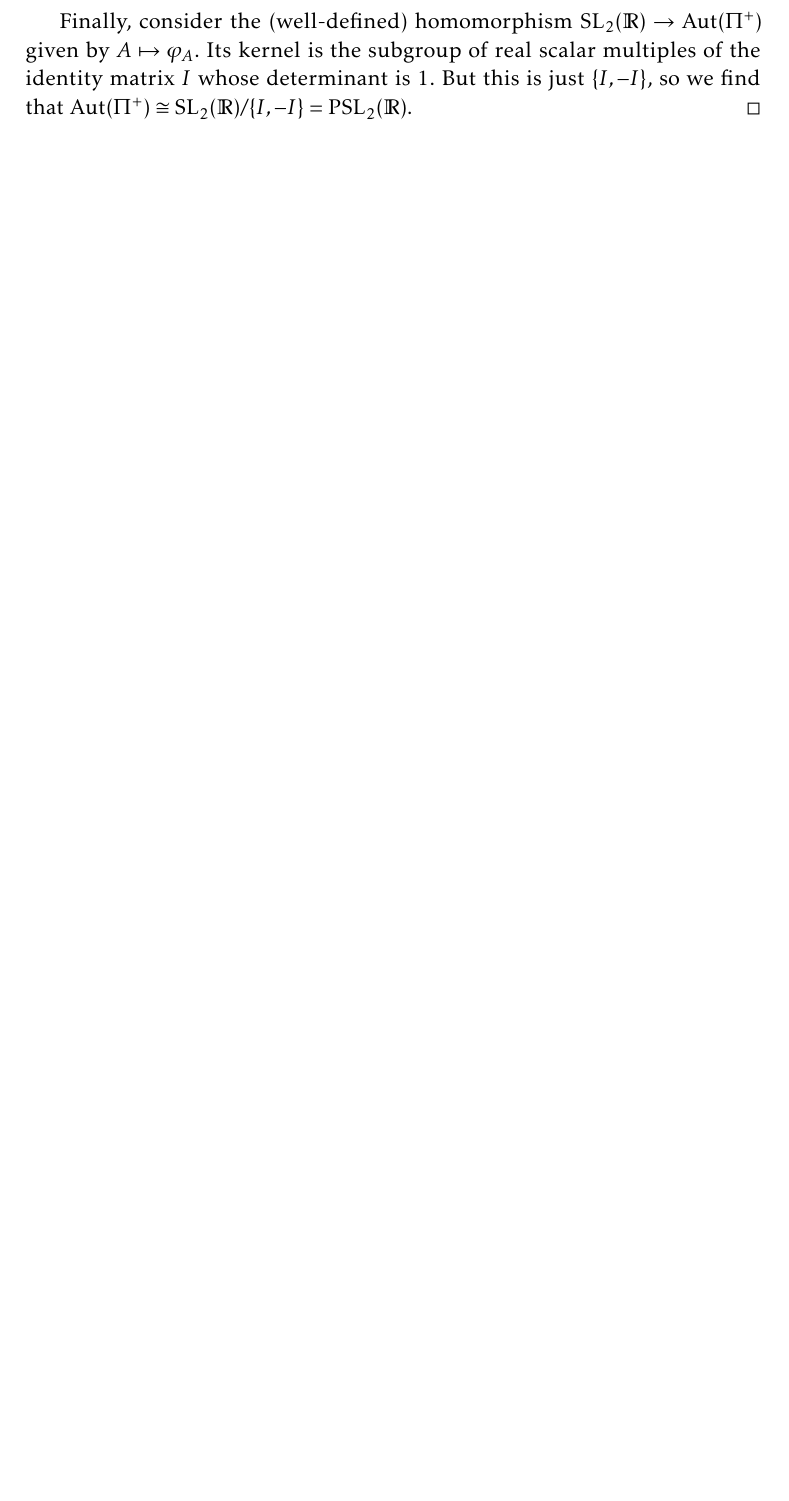
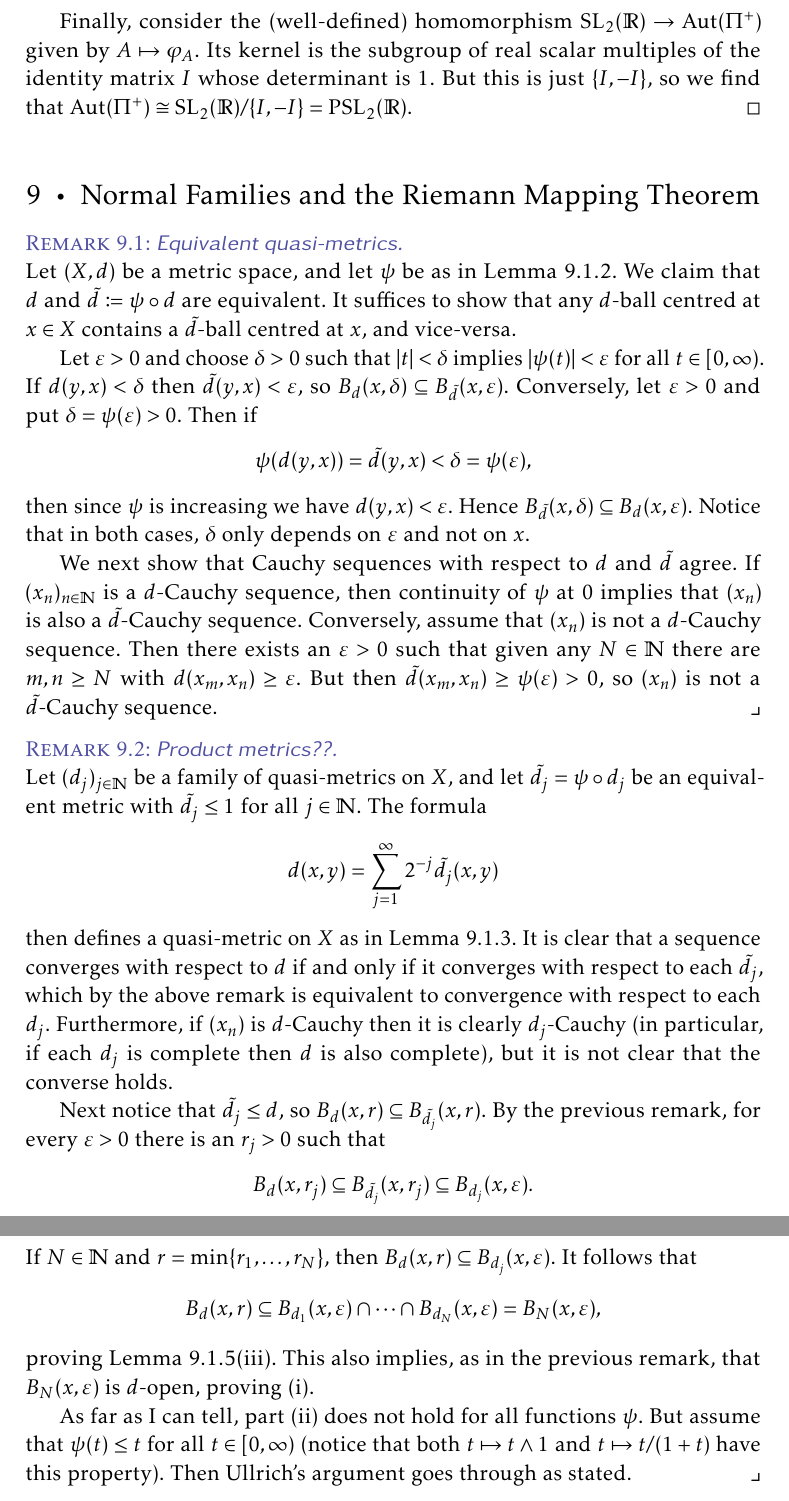
Before and after one commit to dnhansen/ullrich-complex-notes, a LaTeX book (ullrich-notes.tex): part of page 8 of 8 before the commit and two parts of pages 8 and 9 of 9 after it, the two joined at a grey line, cut so that both start at the same text, the shorter picture padded with empty space. The pictures show the PDF file ullrich-notes.pdf that the author committed with the source.

Commit message:
Notes on quasi-metrics.

```diff
--- a/ullrich-notes.tex
+++ b/ullrich-notes.tex
@@ -671,4 +671,56 @@
     Finally, consider the (well-defined) homomorphism $\SL{2}{\reals} \to \Aut(\Pi^+)$ given by $A \mapsto \phi_A$. Its kernel is the subgroup of real scalar multiples of the identity matrix $I$ whose determinant is $1$. But this is just $\{I,-I\}$, so we find that $\Aut(\Pi^+) \cong \SL{2}{\reals}/\{I,-I\} = \PSL{2}{\reals}$.
 \end{solution}
 
+
+\chapter{Normal Families and the Riemann Mapping Theorem}
+
+\begin{remarkbreak}[Equivalent quasi-metrics]
+    Let $(X,d)$ be a metric space, and let $\psi$ be as in Lemma~9.1.2. We claim that $d$ and $\tilde{d} \defn \psi \circ d$ are equivalent. It suffices to show that any $d$-ball centred at $x \in X$ contains a $\tilde{d}$-ball centred at $x$, and vice-versa.
+
+    Let $\epsilon > 0$ and choose $\delta > 0$ such that $\abs{t} < \delta$ implies $\abs{\psi(t)} < \epsilon$ for all $t \in [0,\infty)$. If $d(y,x) < \delta$ then $\tilde{d}(y,x) < \epsilon$, so $B_d(x,\delta) \subseteq B_{\tilde{d}}(x,\epsilon)$. Conversely, let $\epsilon > 0$ and put $\delta = \psi(\epsilon) > 0$. Then if
+    %
+    \begin{equation*}
+        \psi(d(y,x))
+            = \tilde{d}(y,x)
+            < \delta
+            = \psi(\epsilon),
+    \end{equation*}
+    %
+    then since $\psi$ is increasing we have $d(y,x) < \epsilon$. Hence $B_{\tilde{d}}(x,\delta) \subseteq B_d(x,\epsilon)$. Notice that in both cases, $\delta$ only depends on $\epsilon$ and not on $x$.
+
+    We next show that Cauchy sequences with respect to $d$ and $\tilde{d}$ agree. If $(x_n)_{n \in \naturals}$ is a $d$-Cauchy sequence, then continuity of $\psi$ at $0$ implies that $(x_n)$ is also a $\tilde{d}$-Cauchy sequence. Conversely, assume that $(x_n)$ is not a $d$-Cauchy sequence. Then there exists an $\epsilon > 0$ such that given any $N \in \naturals$ there are $m,n \geq N$ with $d(x_m,x_n) \geq \epsilon$. But then $\tilde{d}(x_m,x_n) \geq \psi(\epsilon) > 0$, so $(x_n)$ is not a $\tilde{d}$-Cauchy sequence.
+\end{remarkbreak}
+
+
+\begin{remarkbreak}[Product metrics??]
+    Let $(d_j)_{j \in \naturals}$ be a family of quasi-metrics on $X$, and let $\tilde{d}_j = \psi \circ d_j$ be an equivalent metric with $\tilde{d}_j \leq 1$ for all $j \in \naturals$. The formula
+    %
+    \begin{equation*}
+        d(x,y)
+            = \sum_{j=1}^\infty 2^{-j} \tilde{d}_j(x,y)
+    \end{equation*}
+    %
+    then defines a quasi-metric on $X$ as in Lemma~9.1.3. It is clear that a sequence converges with respect to $d$ if and only if it converges with respect to each $\tilde{d}_j$, which by the above remark is equivalent to convergence with respect to each $d_j$. Furthermore, if $(x_n)$ is $d$-Cauchy then it is clearly $d_j$-Cauchy (in particular, if each $d_j$ is complete then $d$ is also complete), but it is not clear that the converse holds.
+
+    Next notice that $\tilde{d}_j \leq d$, so $B_d(x,r) \subseteq B_{\tilde{d}_j}(x,r)$. By the previous remark, for every $\epsilon > 0$ there is an $r_j > 0$ such that
+    %
+    \begin{equation*}
+        B_d(x,r_j)
+            \subseteq B_{\tilde{d}_j}(x,r_j)
+            \subseteq B_{d_j}(x,\epsilon).
+    \end{equation*}
+    %
+    If $N \in \naturals$ and $r = \min\{r_1, \ldots, r_N\}$, then $B_d(x,r) \subseteq B_{d_j}(x,\epsilon)$. It follows that
+    %
+    \begin{equation*}
+        B_d(x,r)
+            \subseteq B_{d_1}(x,\epsilon) \intersect \cdots \intersect B_{d_N}(x,\epsilon)
+            = B_N(x,\epsilon),
+    \end{equation*}
+    %
+    proving Lemma~9.1.5(iii). This also implies, as in the previous remark, that $B_N(x,\epsilon)$ is $d$-open, proving (i).
+
+    As far as I can tell, part (ii) does not hold for all functions $\psi$. But assume that $\psi(t) \leq t$ for all $t \in [0,\infty)$ (notice that both $t \mapsto t \meet 1$ and $t \mapsto t/(1+t)$ have this property). Then Ullrich's argument goes through as stated.
+\end{remarkbreak}
+
 \end{document}
```
Also changed, not shown: ullrich-notes.pdf.
